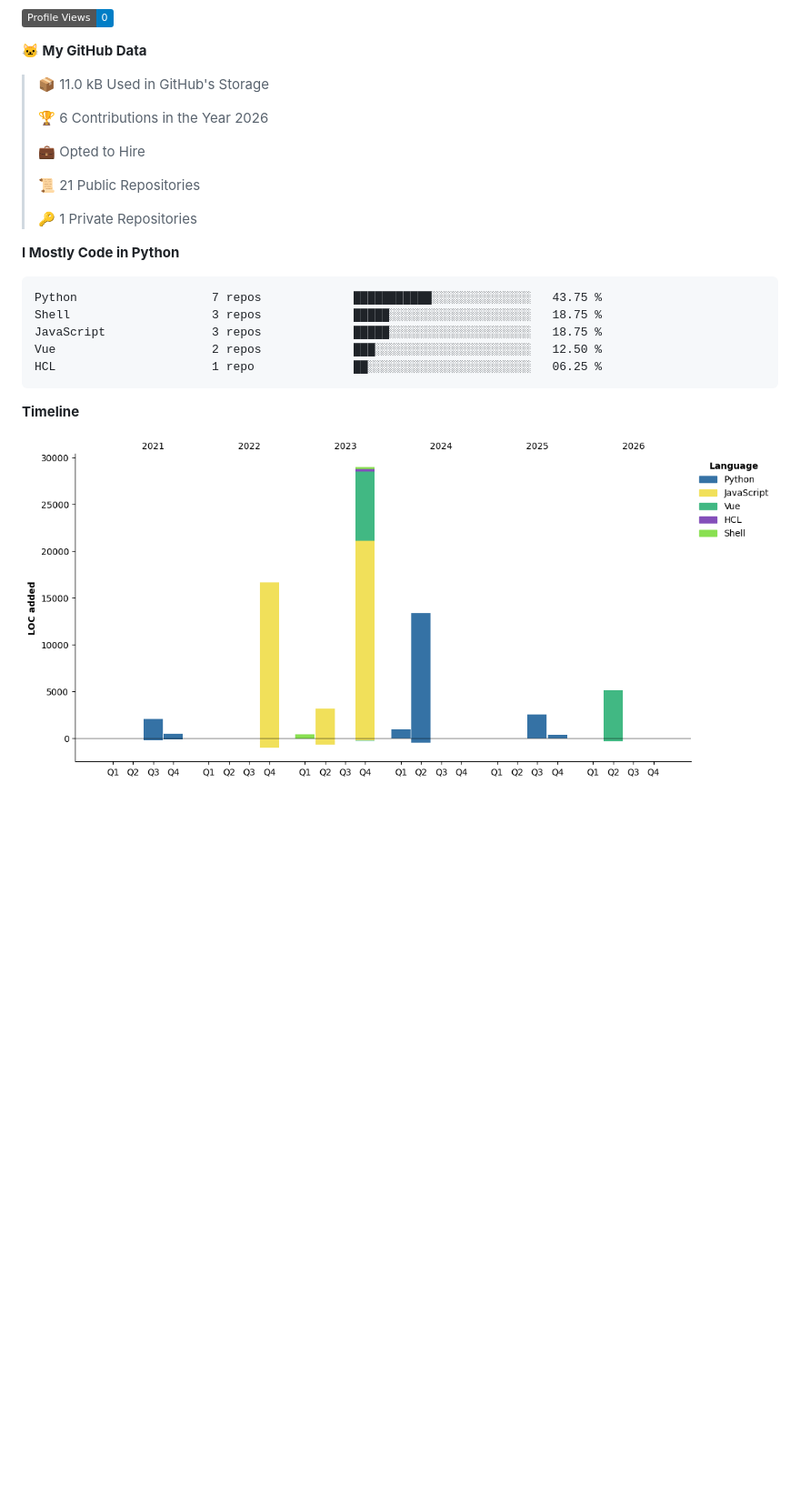
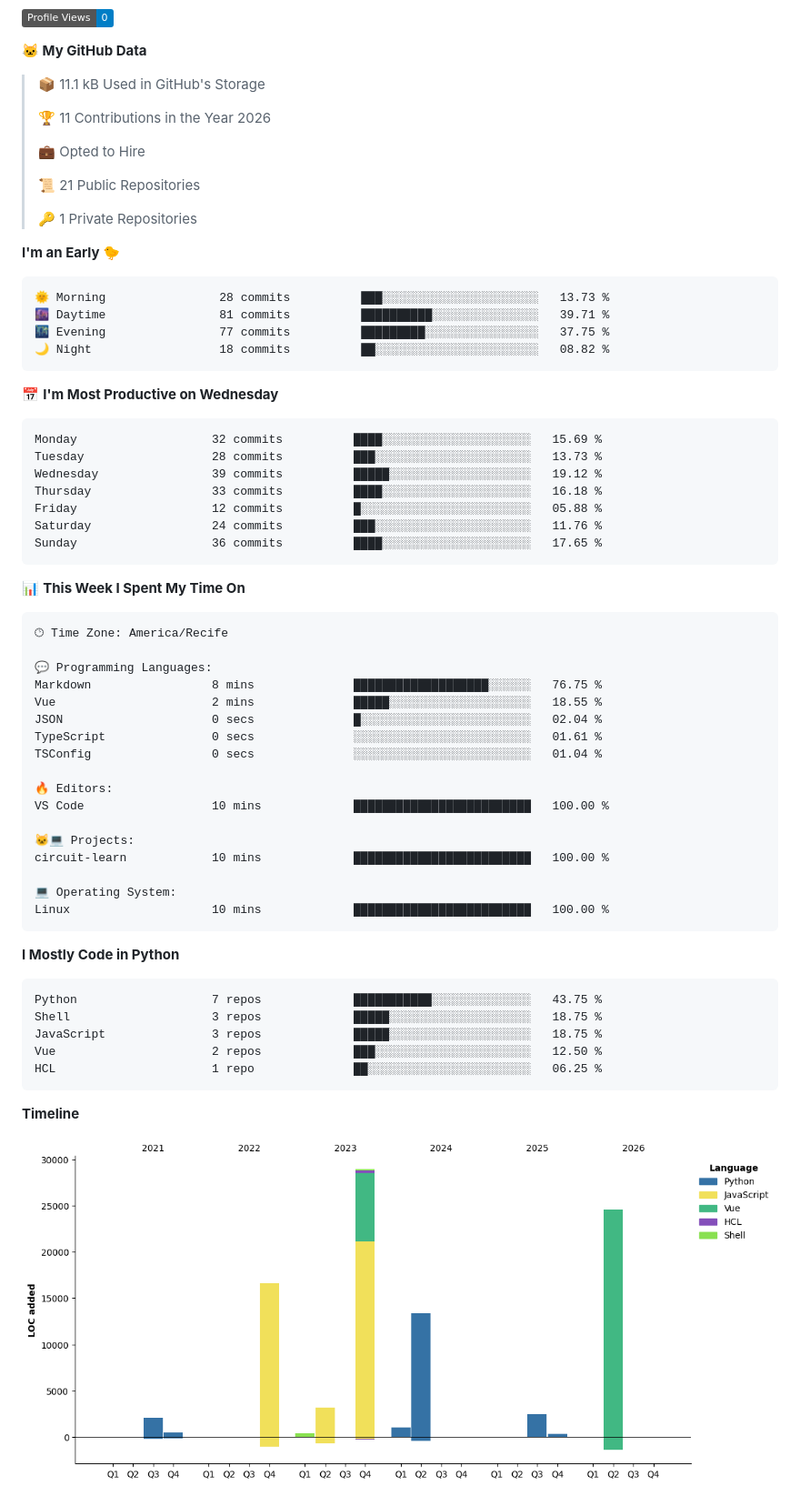
Before and after one commit to mr-reinaldo/mr-reinaldo, a Markdown page: README.md, the part around one of its changes. Shown at 91% size. GitHub-like rendering; pictures changed too: assets/bar_graph.png; badges without logos; blank space fills up the shorter version.

Commit message:
Updated with Dev Metrics

````diff
--- a/README.md
+++ b/README.md
@@ -87,9 +89,9 @@
 
 **🐱 My GitHub Data**
 
-> 📦 11.0 kB Used in GitHub's Storage
+> 📦 11.1 kB Used in GitHub's Storage
  >
-> 🏆 6 Contributions in the Year 2026
+> 🏆 11 Contributions in the Year 2026
  >
 > 💼 Opted to Hire
  >
@@ -97,6 +99,49 @@
  >
 > 🔑 1 Private Repositories
  >
+**I'm an Early 🐤**
+
+```text
+🌞 Morning                28 commits          ███░░░░░░░░░░░░░░░░░░░░░░   13.73 %
+🌆 Daytime                81 commits          ██████████░░░░░░░░░░░░░░░   39.71 %
+🌃 Evening                77 commits          █████████░░░░░░░░░░░░░░░░   37.75 %
+🌙 Night                  18 commits          ██░░░░░░░░░░░░░░░░░░░░░░░   08.82 %
+```
+📅 **I'm Most Productive on Wednesday**
+
+```text
+Monday                   32 commits          ████░░░░░░░░░░░░░░░░░░░░░   15.69 %
+Tuesday                  28 commits          ███░░░░░░░░░░░░░░░░░░░░░░   13.73 %
+Wednesday                39 commits          █████░░░░░░░░░░░░░░░░░░░░   19.12 %
+Thursday                 33 commits          ████░░░░░░░░░░░░░░░░░░░░░   16.18 %
+Friday                   12 commits          █░░░░░░░░░░░░░░░░░░░░░░░░   05.88 %
+Saturday                 24 commits          ███░░░░░░░░░░░░░░░░░░░░░░   11.76 %
+Sunday                   36 commits          ████░░░░░░░░░░░░░░░░░░░░░   17.65 %
+```
+
+
+📊 **This Week I Spent My Time On**
+
+```text
+🕑︎ Time Zone: America/Recife
+
+💬 Programming Languages:
+Markdown                 8 mins              ███████████████████░░░░░░   76.75 %
+Vue                      2 mins              █████░░░░░░░░░░░░░░░░░░░░   18.55 %
+JSON                     0 secs              █░░░░░░░░░░░░░░░░░░░░░░░░   02.04 %
+TypeScript               0 secs              ░░░░░░░░░░░░░░░░░░░░░░░░░   01.61 %
+TSConfig                 0 secs              ░░░░░░░░░░░░░░░░░░░░░░░░░   01.04 %
+
+🔥 Editors:
+VS Code                  10 mins             █████████████████████████   100.00 %
+
+🐱‍💻 Projects:
+circuit-learn            10 mins             █████████████████████████   100.00 %
+
+💻 Operating System:
+Linux                    10 mins             █████████████████████████   100.00 %
+```
+
 **I Mostly Code in Python**
 
 ```text
````
Also changed, not shown: other parts of README.md (+3 -1 lines).
